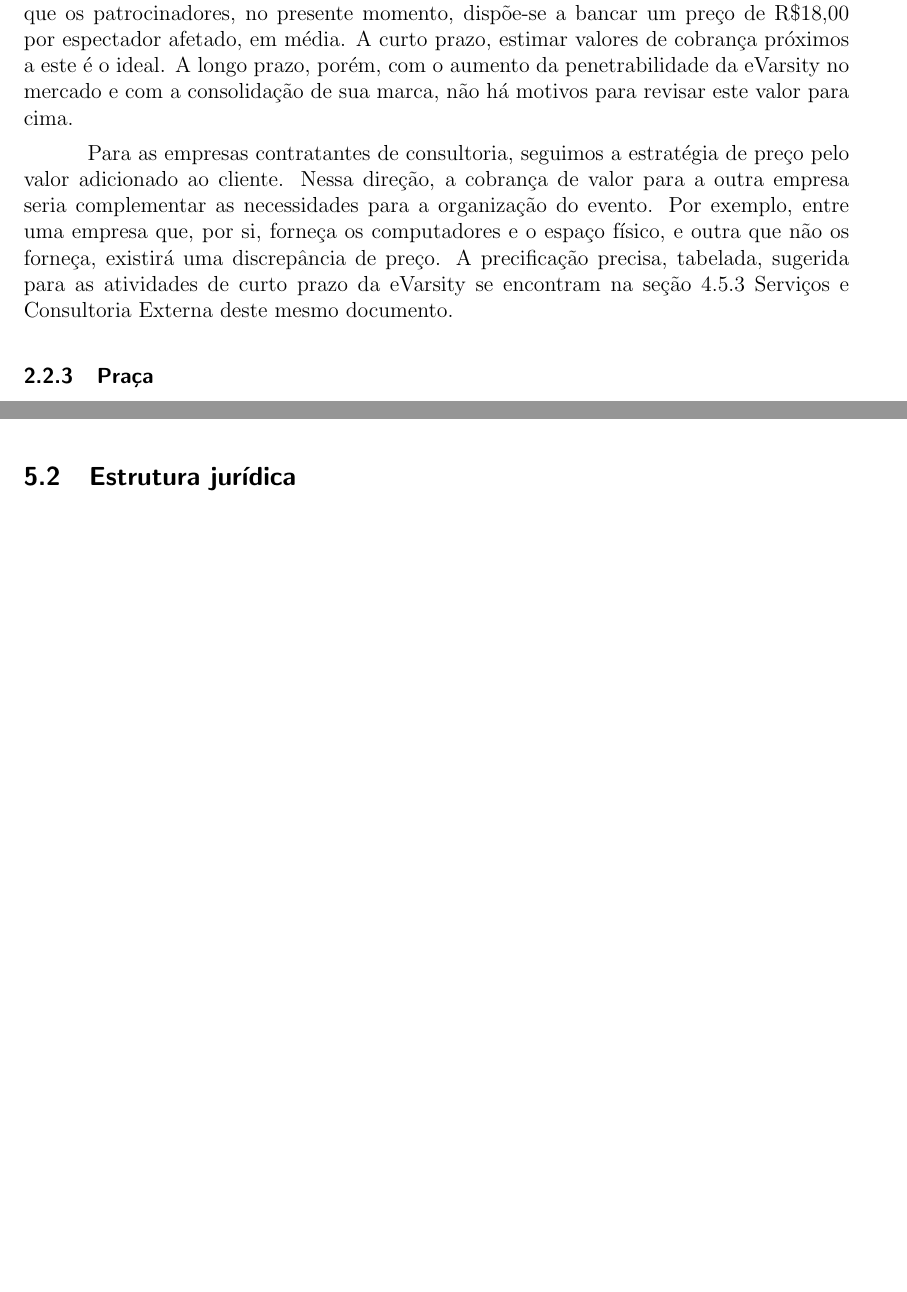
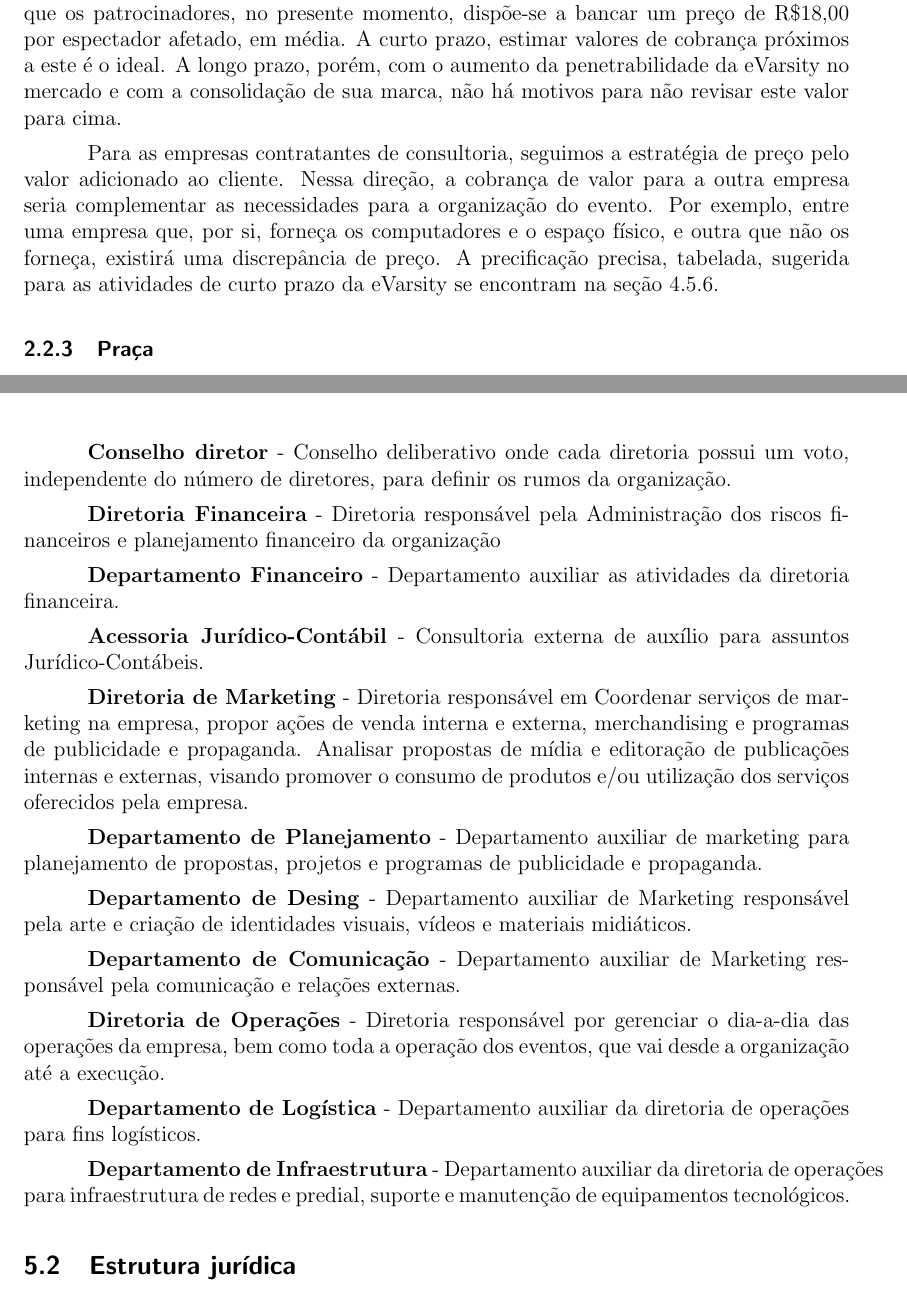
Before and after one commit to iabreuda/OI_PlanoDeNegocios, a LaTeX document (PlanoDeNegocios.tex): two parts of pages 16 and 36 of 36 before the commit and two parts of pages 16 and 37 of 37 after it, joined at a grey line, cut so that both start at the same text, the shorter picture padded with empty space. Compiled offline with pdfLaTeX.

Commit message:
It's overgit add .!

```diff
--- a/PlanoDeNegocios.tex
+++ b/PlanoDeNegocios.tex
@@ -221,9 +221,9 @@ Os valores de inscrição variam de acordo com as dimensões do torneio e com o
 
 \textbf{Para as Empresas:}
 
-Para as empresas patrocinadoras, o valor total do patrocínio dependerá do alcance da coleta de dados do evento e do número de espectadores diretos ou indiretos a serem afetados pelas ações de divulgação da eVarsity. Estimar um preço padrão por patrocínio, portanto, se mostra exercício complexo. Experiências anteriores, porém, parecem dizer que os patrocinadores, no presente momento, dispõe-se a bancar um preço de R\$18,00 por espectador afetado, em média. A curto prazo, estimar valores de cobrança próximos a este é o ideal. A longo prazo, porém, com o aumento da penetrabilidade da eVarsity no mercado e com a consolidação de sua marca, não há motivos para revisar este valor para cima.
+Para as empresas patrocinadoras, o valor total do patrocínio dependerá do alcance da coleta de dados do evento e do número de espectadores diretos ou indiretos a serem afetados pelas ações de divulgação da eVarsity. Estimar um preço padrão por patrocínio, portanto, se mostra exercício complexo. Experiências anteriores, porém, parecem dizer que os patrocinadores, no presente momento, dispõe-se a bancar um preço de R\$18,00 por espectador afetado, em média. A curto prazo, estimar valores de cobrança próximos a este é o ideal. A longo prazo, porém, com o aumento da penetrabilidade da eVarsity no mercado e com a consolidação de sua marca, não há motivos para n\~{a}o revisar este valor para cima.
 
-Para as empresas contratantes de consultoria, seguimos a estratégia de preço pelo valor adicionado ao cliente. Nessa direção, a cobrança de valor para a outra empresa seria complementar as necessidades para a organização do evento. Por exemplo, entre uma empresa que, por si, forneça os computadores e o espaço físico, e outra que não os forneça, existirá uma discrepância de preço. A precificação precisa, tabelada, sugerida para as atividades de curto prazo da eVarsity se encontram na seção 4.5.3 Serviços e Consultoria Externa deste mesmo documento.
+Para as empresas contratantes de consultoria, seguimos a estratégia de preço pelo valor adicionado ao cliente. Nessa direção, a cobrança de valor para a outra empresa seria complementar as necessidades para a organização do evento. Por exemplo, entre uma empresa que, por si, forneça os computadores e o espaço físico, e outra que não os forneça, existirá uma discrepância de preço. A precificação precisa, tabelada, sugerida para as atividades de curto prazo da eVarsity se encontram na seção \ref{servcons}.
 
 \subsubsection{Praça}
 O principal canal de distribuição dos eventos será a Internet. Existem diversas plataformas e comunidades online para a transmissão de competições, inclusive em tempo real. A longo prazo, é possível a elaboração de um site próprio. Os eventos online serão realizados todos remotamente, via internet. Os eventos presenciais ocorrerão em universidades e escritórios alugados/comprados pela organização. Tanto online quanto \textit{in loco}, contarão com narração em tempo real e também com cobertura de streaming para audiência.
@@ -800,6 +808,30 @@ A conquista de um mercado consumidor mais extenso, porém, pode ser a diferença
     	\caption{Organograma}
     \end{figure}
 \end{landscape}
+
+\textbf{Conselho diretor} - Conselho deliberativo onde cada diretoria possui um voto, independente do n\'{u}mero de diretores, para definir os rumos da organiza\c{c}\~{a}o.
+
+\textbf{Diretoria Financeira} - Diretoria respons\'{a}vel pela Administração dos riscos financeiros e planejamento financeiro da organização
+
+\textbf{Departamento Financeiro} - Departamento auxiliar as atividades da diretoria financeira.
+
+\textbf{Acessoria Jur\'{i}dico-Cont\'{a}bil} - Consultoria externa de aux\'{i}lio para assuntos Jur\'{i}dico-Cont\'{a}beis.
+
+\textbf{Diretoria de Marketing} -  Diretoria respons\'{a}vel em Coordenar serviços de marketing na empresa,  propor ações de venda interna e externa, merchandising e programas de publicidade e propaganda. Analisar propostas de mídia e editoração de publicações internas e externas, visando promover o consumo de produtos e/ou utilização dos serviços oferecidos pela empresa.
+
+\textbf{Departamento de Planejamento} - Departamento auxiliar de marketing para planejamento de propostas, projetos e programas de publicidade e propaganda.
+
+\textbf{Departamento de Desing} - Departamento auxiliar de Marketing respons\'{a}vel pela arte e cria\c{c}\~{a}o de identidades visuais, v\'{i}deos e materiais midi\'{a}ticos.
+
+\textbf{Departamento de Comunica\c{c}\~{a}o} - Departamento auxiliar de Marketing respons\'{a}vel pela comunica\c{c}\~{a}o e rela\c{c}\~{o}es externas.
+
+\textbf{Diretoria de Operações} - Diretoria respons\'{a}vel por gerenciar o dia-a-dia das operações da empresa, bem como toda a operação dos eventos, que vai desde a organização até a execução.
+
+
+\textbf{Departamento de Log\'{i}stica} - Departamento auxiliar da diretoria de operações para fins log\'{i}sticos.
+
+\textbf{Departamento de Infraestrutura} - Departamento auxiliar da diretoria de operações para infraestrutura de redes e predial, suporte e manuten\c{c}\~{a}o de equipamentos tecnol\'{o}gicos.
+
 \subsection{Estrutura jurídica}
 Dentre as opções existentes atualmente, opta-se pelo regime tributário de lucro presumido para uma empresa de serviços, com lucro presumido de 32\%. Assim, os tributos que a empresa terá que pagar são:
 
```
Also changed, not shown: PlanoDeNegocios.pdf, img/img10.png (added), PlanoDeNegocios.tex (14 more changed lines), 7 other files.
